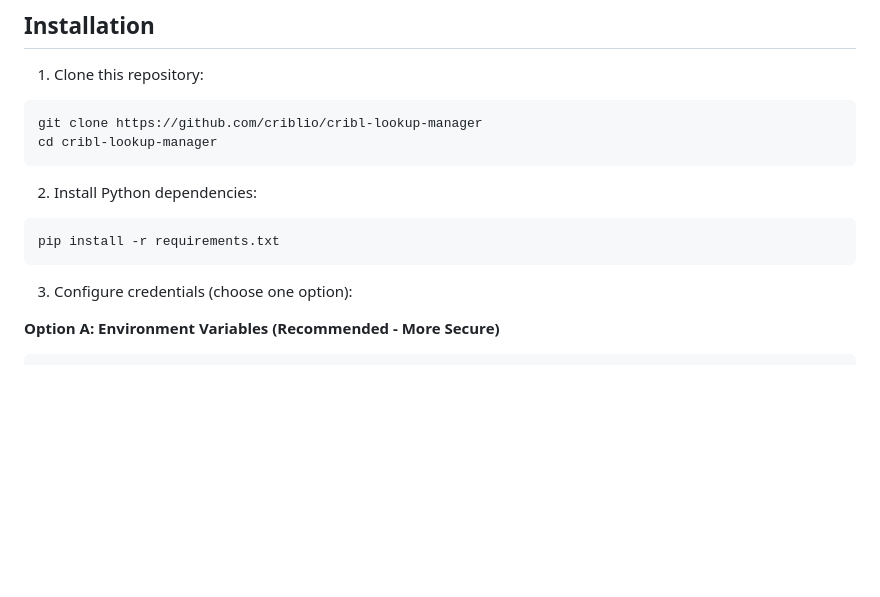
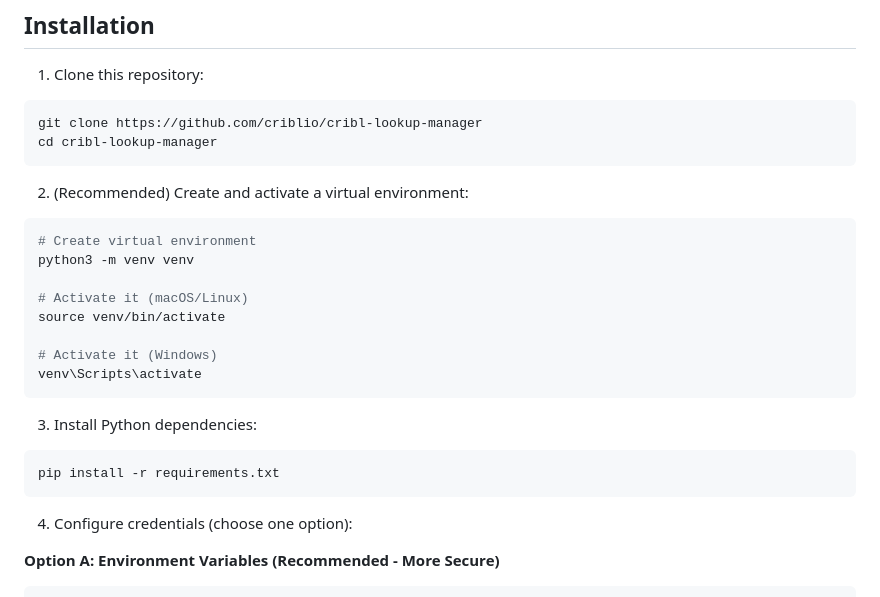
Before and after one commit to criblio/cribl-lookup-manager, a Markdown page: README.md, the part around the change. Rendered like a GitHub page; blank space fills up the shorter version.

Commit message:
Add virtual environment setup instructions to docs
- Added venv setup steps to README.md installation section
- Added venv commands to quickstart.md
- Helps users avoid dependency conflicts

🤖 Generated with [Claude Code](https://claude.com/claude-code)

Co-Authored-By: Claude <noreply@anthropic.com>

````diff
--- a/README.md
+++ b/README.md
@@ -59,12 +59,24 @@ git clone https://github.com/criblio/cribl-lookup-manager
 cd cribl-lookup-manager
 ```
 
-2. Install Python dependencies:
+2. (Recommended) Create and activate a virtual environment:
+```bash
+# Create virtual environment
+python3 -m venv venv
+
+# Activate it (macOS/Linux)
+source venv/bin/activate
+
+# Activate it (Windows)
+venv\Scripts\activate
+```
+
+3. Install Python dependencies:
 ```bash
 pip install -r requirements.txt
 ```
 
-3. Configure credentials (choose one option):
+4. Configure credentials (choose one option):
 
 **Option A: Environment Variables (Recommended - More Secure)**
 ```bash
````
Also changed, not shown: quickstart.md (+5 -0 lines).
